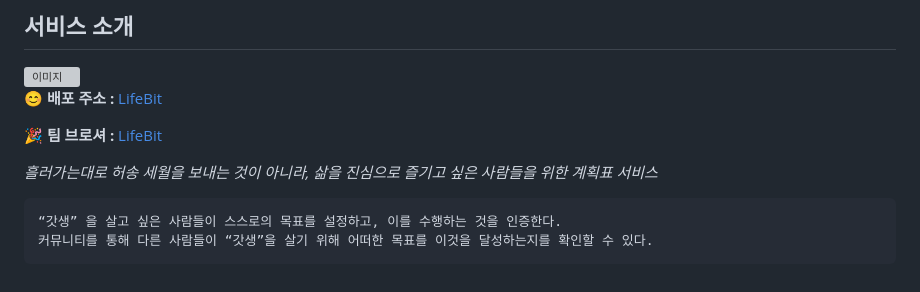
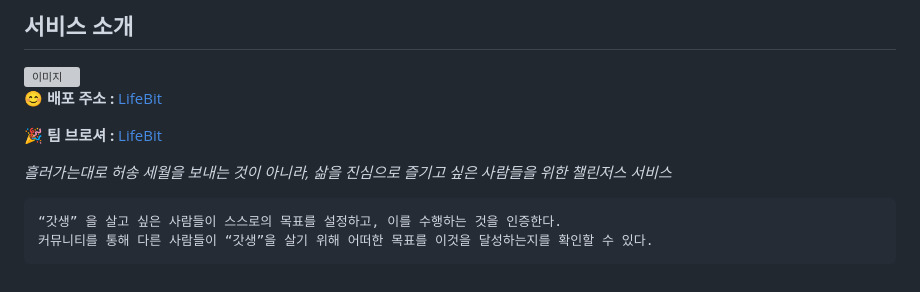
Before and after one commit to EarthMarvel/LifeBit, a Markdown page: README.md, the part around the change. GitHub-like rendering; grey boxes are pictures that could not be loaded.

````diff
--- a/README.md
+++ b/README.md
@@ -10,7 +10,7 @@
 
 
 _흘러가는대로 허송 세월을 보내는 것이 아니라,_
-_삶을 진심으로 즐기고 싶은 사람들을 위한 계획표 서비스_
+_삶을 진심으로 즐기고 싶은 사람들을 위한 챌린저스 서비스_
 
 ```
 “갓생” 을 살고 싶은 사람들이 스스로의 목표를 설정하고, 이를 수행하는 것을 인증한다.
````
